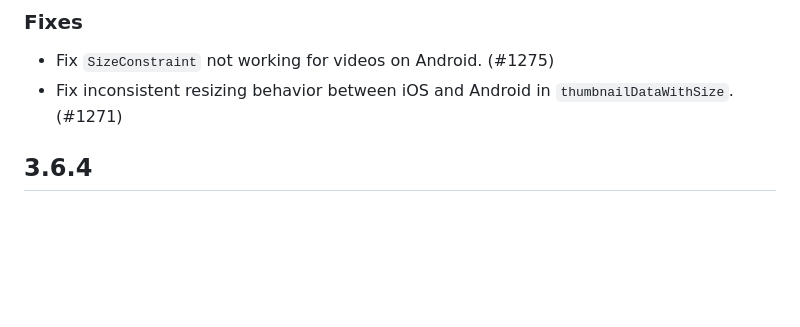
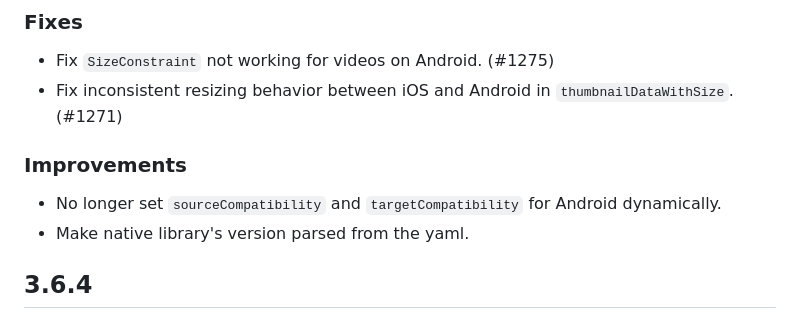
Before and after one commit to fluttercandies/flutter_photo_manager, a Markdown page: CHANGELOG.md, the part around the change. GitHub-like rendering; blank space fills up the shorter version.

Commit message:
📝 Update CHANGELOG

```diff
--- a/CHANGELOG.md
+++ b/CHANGELOG.md
@@ -18,6 +18,11 @@ To know more about breaking changes, see the [Migration Guide][].
 
 - Fix `SizeConstraint` not working for videos on Android. (#1275)
 - Fix inconsistent resizing behavior between iOS and Android in `thumbnailDataWithSize`. (#1271)
+
+### Improvements
+
+- No longer set `sourceCompatibility` and `targetCompatibility` for Android dynamically.
+- Make native library's version parsed from the yaml.
 
 ## 3.6.4
 
```
